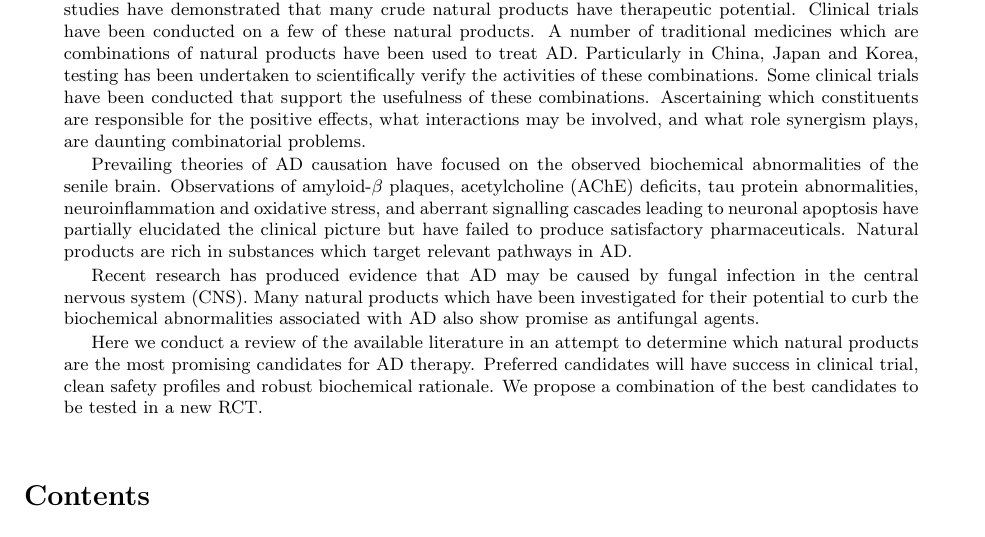
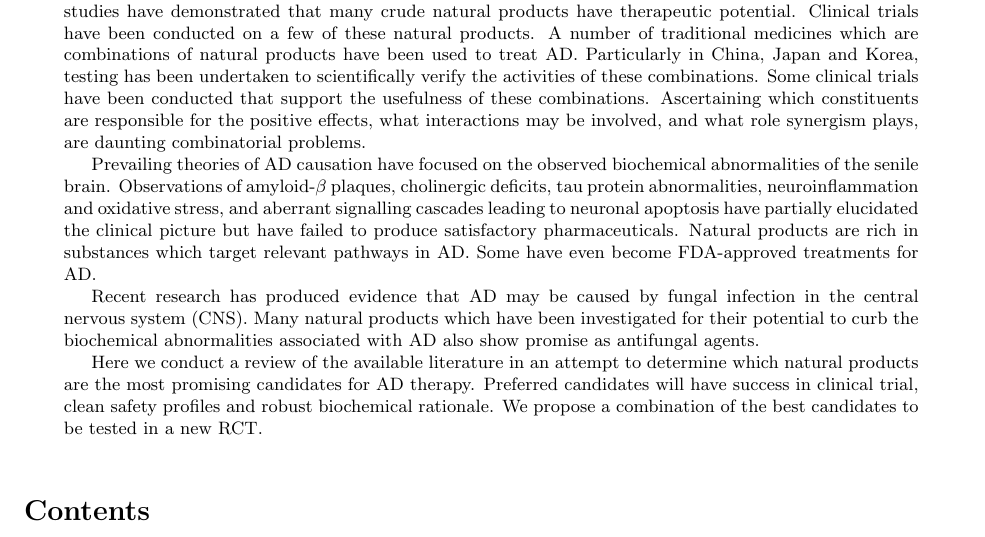
Before and after one commit to skyl/saveland2016combination, a LaTeX paper (natural-products-alzheimers.tex): part of page 1 of 23, cut so that both start at the same text. Compiled offline with pdfLaTeX.

Commit message:
fix small embarrassment, add small boast

```diff
--- a/natural-products-alzheimers.tex
+++ b/natural-products-alzheimers.tex
@@ -59,7 +59,7 @@ and what role synergism plays, are daunting combinatorial problems.
 %(AD Causation)
 Prevailing theories of AD causation have focused on the observed
 biochemical abnormalities of the senile brain.
-Observations of amyloid-$\beta$ plaques, acetylcholine (AChE) deficits,
+Observations of amyloid-$\beta$ plaques, cholinergic deficits,
 tau protein abnormalities,
 neuroinflammation and oxidative stress,
 and aberrant signalling cascades leading to neuronal apoptosis
@@ -67,6 +67,8 @@ have partially elucidated the clinical picture
 but have failed to produce satisfactory pharmaceuticals.
 Natural products are rich in substances which target
 relevant pathways in AD.
+% Galantamine
+Some have even become FDA-approved treatments for AD.
 
 Recent research has produced evidence
 that AD may be caused by fungal infection in the central nervous system (CNS).
```
Also changed, not shown: natural-products-alzheimers.pdf.
